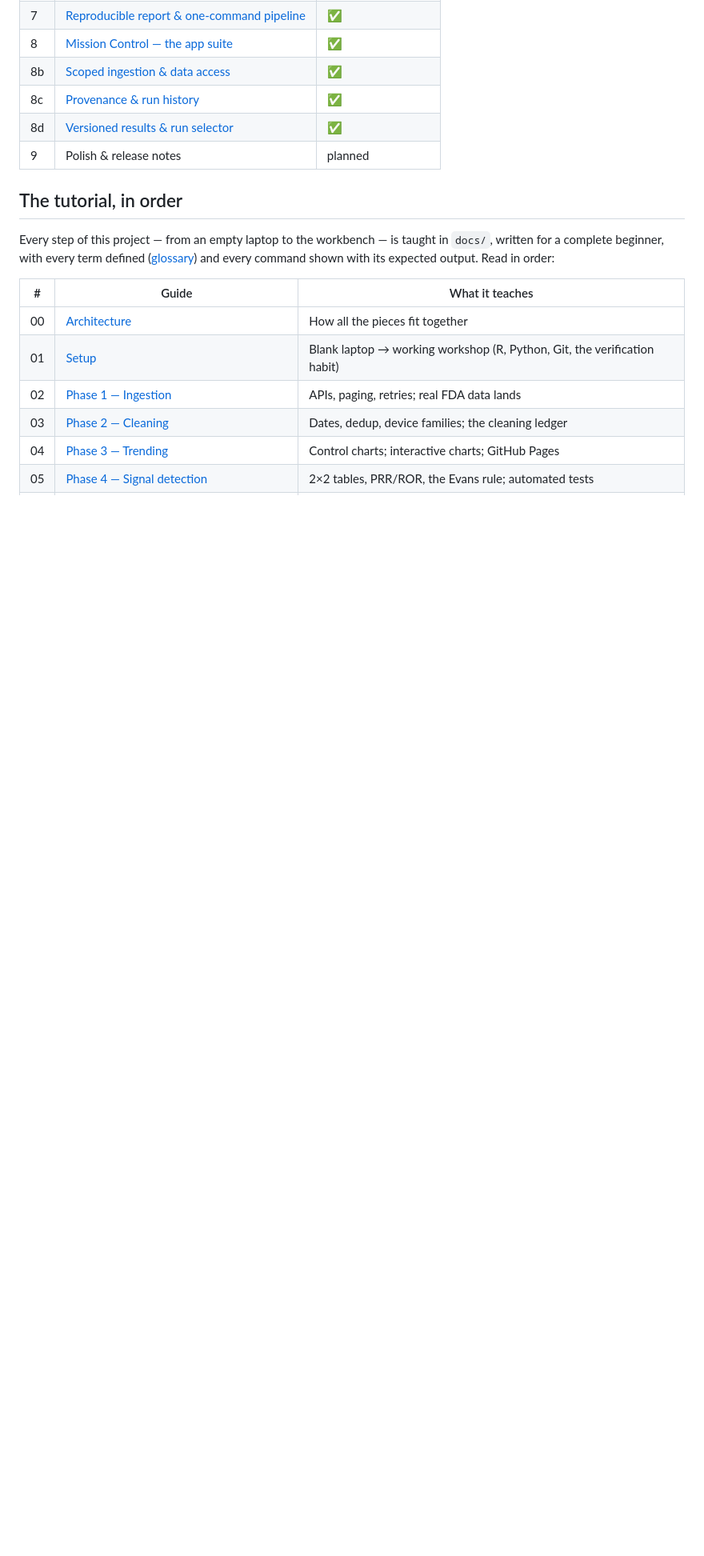
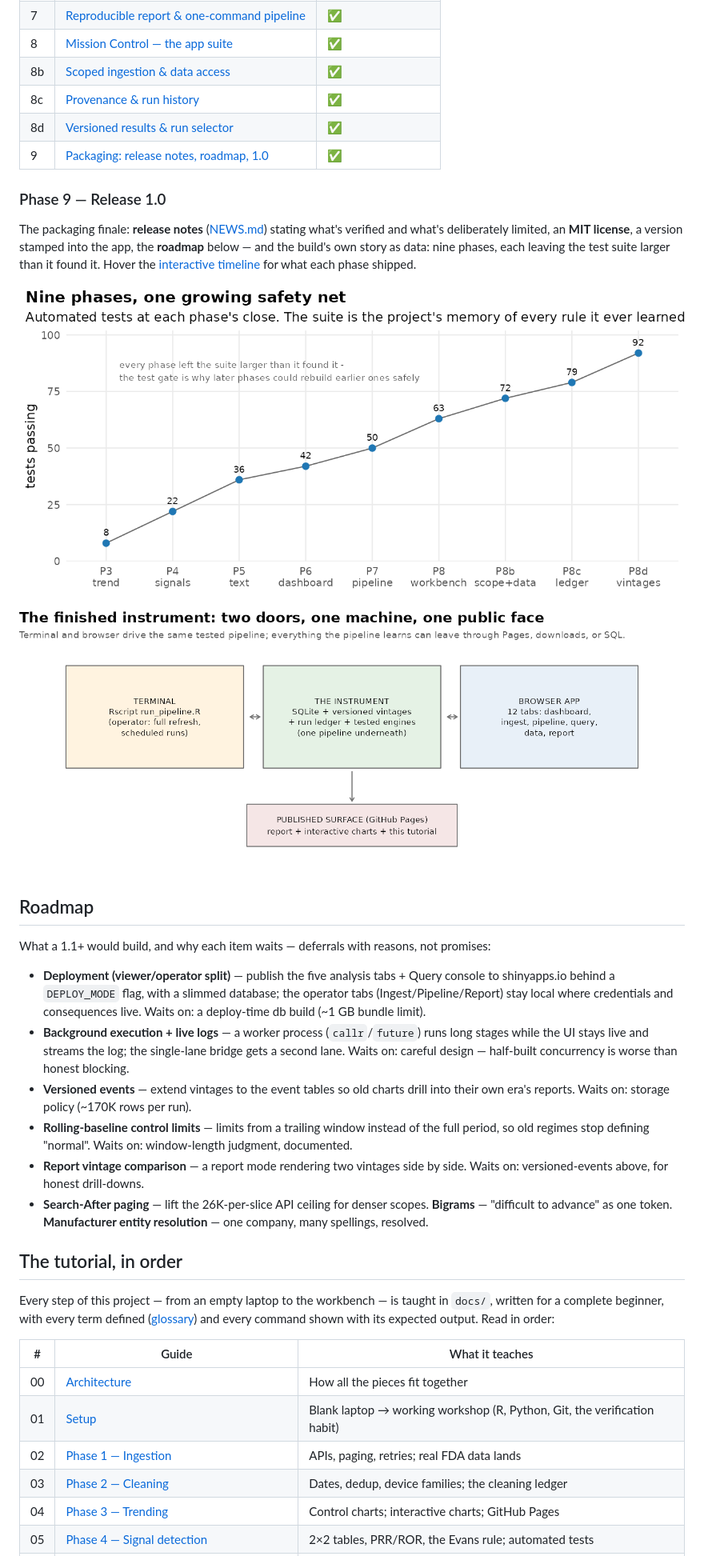
Before and after one commit to akannan2987/orthowatch, a Markdown page: README.md, the part around one of its changes. Shown at 80% size. Rendered like a GitHub page; pictures changed too: docs/img/finished_instrument.png (added), docs/img/tests_growth.png (added); blank space fills up the shorter version.

Commit message:
Phase 9: v1.0.0 - release notes, MIT license, roadmap, build timeline (static + interactive), version stamp; the packaging finale

```diff
--- a/README.md
+++ b/README.md
@@ -331,7 +333,50 @@ current events). 92 tests.
 | 8b | [Scoped ingestion & data access](docs/10-phase-8b-scoped-ingestion-data-access.md) | ✅ |
 | 8c | [Provenance & run history](docs/11-phase-8c-provenance-run-history.md) | ✅ |
 | 8d | [Versioned results & run selector](docs/12-phase-8d-versioned-results.md) | ✅ |
-| 9 | Polish & release notes | planned |
+| 9 | [Packaging: release notes, roadmap, 1.0](docs/13-phase-9-packaging.md) | ✅ |
+
+### Phase 9 — Release 1.0
+
+The packaging finale: **release notes** ([NEWS.md](NEWS.md)) stating
+what's verified and what's deliberately limited, an **MIT license**,
+a version stamped into the app, the **roadmap** below — and the
+build's own story as data: nine phases, each leaving the test suite
+larger than it found it. Hover the
+[interactive timeline](https://akannan2987.github.io/orthowatch/interactive/build_timeline.html)
+for what each phase shipped.
+
+![Nine phases, one growing safety net](docs/img/tests_growth.png)
+
+![The finished instrument](docs/img/finished_instrument.png)
+
+## Roadmap
+
+What a 1.1+ would build, and why each item waits — deferrals with
+reasons, not promises:
+
+- **Deployment (viewer/operator split)** — publish the five analysis
+  tabs + Query console to shinyapps.io behind a `DEPLOY_MODE` flag,
+  with a slimmed database; the operator tabs (Ingest/Pipeline/Report)
+  stay local where credentials and consequences live. Waits on: a
+  deploy-time db build (~1 GB bundle limit).
+- **Background execution + live logs** — a worker process
+  (`callr`/`future`) runs long stages while the UI stays live and
+  streams the log; the single-lane bridge gets a second lane. Waits
+  on: careful design — half-built concurrency is worse than honest
+  blocking.
+- **Versioned events** — extend vintages to the event tables so old
+  charts drill into their own era's reports. Waits on: storage
+  policy (~170K rows per run).
+- **Rolling-baseline control limits** — limits from a trailing
+  window instead of the full period, so old regimes stop defining
+  "normal". Waits on: window-length judgment, documented.
+- **Report vintage comparison** — a report mode rendering two
+  vintages side by side. Waits on: versioned-events above, for
+  honest drill-downs.
+- **Search-After paging** — lift the 26K-per-slice API ceiling for
+  denser scopes. **Bigrams** — "difficult to advance" as one token.
+  **Manufacturer entity resolution** — one company, many spellings,
+  resolved.
 
 ## The tutorial, in order
 
```
Also changed, not shown: other parts of README.md (+5 -0 lines), NEWS.md (added, +49 -0 lines), docs/13-phase-9-packaging.md (added, +152 -0 lines), docs/GLOSSARY.md (+21 -0 lines), 4 other files.
